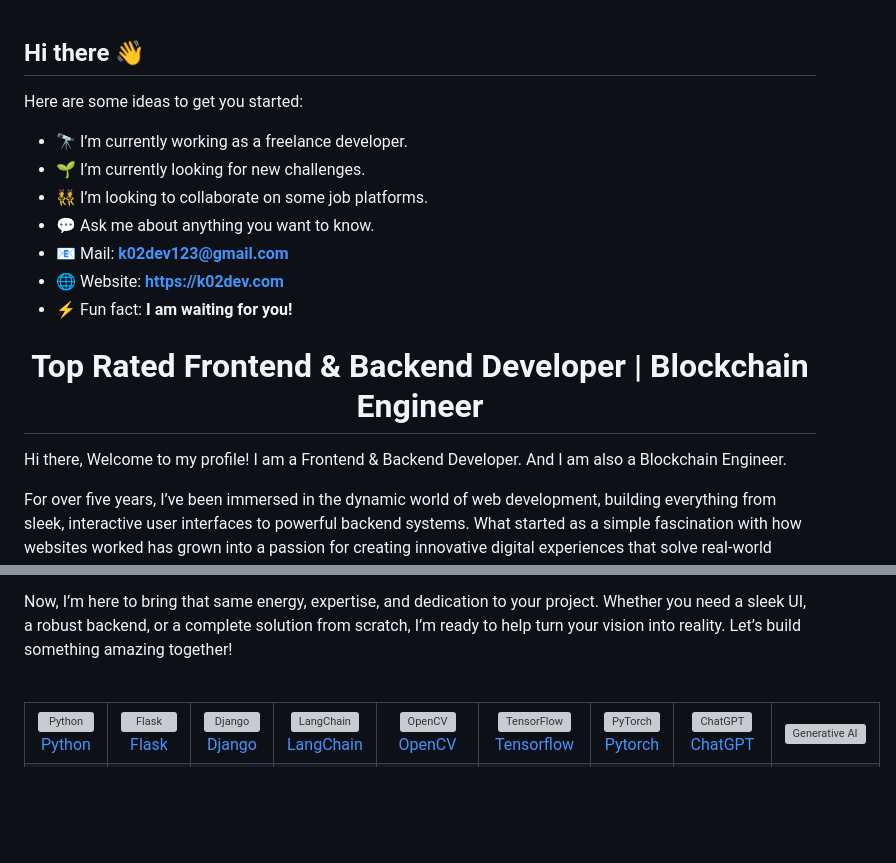
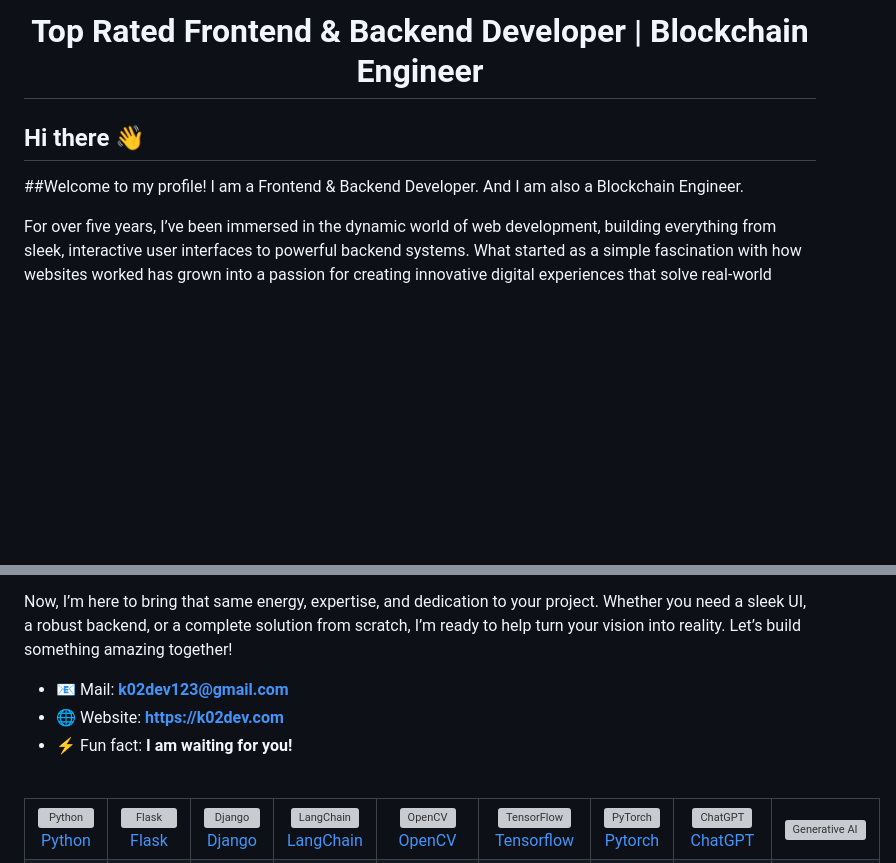
Before and after one commit to Technova-K02/K02-dev, a Markdown page: README.md, 2 parts joined by grey strips. Rendered like a GitHub page; blank space fills up the shorter version; grey boxes are pictures that could not be loaded.

```diff
--- a/README.md
+++ b/README.md
@@ -1,18 +1,8 @@
+<h1 align="center"><b>Top Rated Frontend & Backend Developer | Blockchain Engineer</b><br /></h1>
+
 ## Hi there 👋
 
-Here are some ideas to get you started:
-
-- 🔭 I’m currently working as a freelance developer.
-- 🌱 I’m currently looking for new challenges.
-- 👯 I’m looking to collaborate on some job platforms.
-- 💬 Ask me about anything you want to know.
-- 📧 Mail: **k02dev123@gmail.com**
-- 🌐 Website: **https://k02dev.com**
-- ⚡ Fun fact: **I am waiting for you!**
-
-<h1 align="center"><b>Top Rated Frontend & Backend Developer | Blockchain Engineer</b><br /></h1>
-
-Hi there, Welcome to my profile! I am a Frontend & Backend Developer. And I am also a Blockchain Engineer.
+##Welcome to my profile! I am a Frontend & Backend Developer. And I am also a Blockchain Engineer.
 
 For over five years, I’ve been immersed in the dynamic world of web development, building everything from sleek, interactive user interfaces to powerful backend systems. What started as a simple fascination with how websites worked has grown into a passion for creating innovative digital experiences that solve real-world problems.
 
@@ -31,6 +21,9 @@ Looking back, I’m proud of what I’ve built: over 50 web applications, rangin
 Now, I’m here to bring that same energy, expertise, and dedication to your project. Whether you need a sleek UI, a robust backend, or a complete solution from scratch, I’m ready to help turn your vision into reality. Let’s build something amazing together!
 
 
+- 📧 Mail: **k02dev123@gmail.com**
+- 🌐 Website: **https://k02dev.com**
+- ⚡ Fun fact: **I am waiting for you!**
 
 
 <br/>
```
